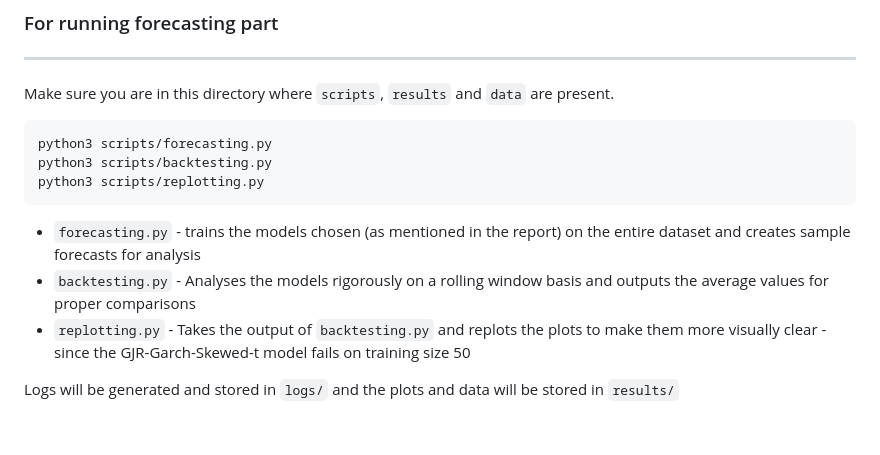
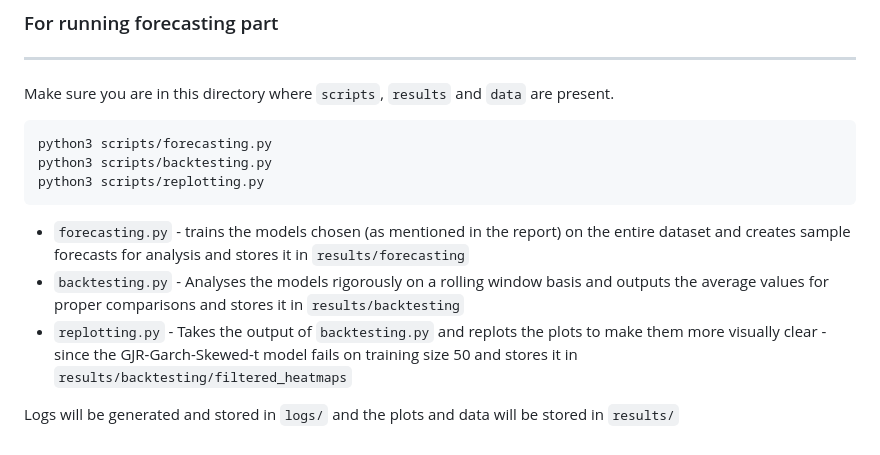
Before and after one commit to jaymehta132/FTSE-TimeSeriesAnalysis, a Markdown page: Submission/README.md, the part around the change. GitHub-like rendering.

````diff
--- a/Submission/README.md
+++ b/Submission/README.md
@@ -53,8 +53,8 @@ python3 scripts/forecasting.py
 python3 scripts/backtesting.py
 python3 scripts/replotting.py
 ```
-- `forecasting.py` - trains the models chosen (as mentioned in the report) on the entire dataset and creates sample forecasts for analysis
-- `backtesting.py` - Analyses the models rigorously on a rolling window basis and outputs the average values for proper comparisons
-- `replotting.py` - Takes the output of `backtesting.py` and replots the plots to make them more visually clear - since the GJR-Garch-Skewed-t model fails on training size 50
+- `forecasting.py` - trains the models chosen (as mentioned in the report) on the entire dataset and creates sample forecasts for analysis and stores it in `results/forecasting`
+- `backtesting.py` - Analyses the models rigorously on a rolling window basis and outputs the average values for proper comparisons and stores it in `results/backtesting`
+- `replotting.py` - Takes the output of `backtesting.py` and replots the plots to make them more visually clear - since the GJR-Garch-Skewed-t model fails on training size 50 and stores it in `results/backtesting/filtered_heatmaps`
 
 Logs will be generated and stored in `logs/` and the plots and data will be stored in `results/`
````
Also changed, not shown: README.md (+3 -3 lines).
